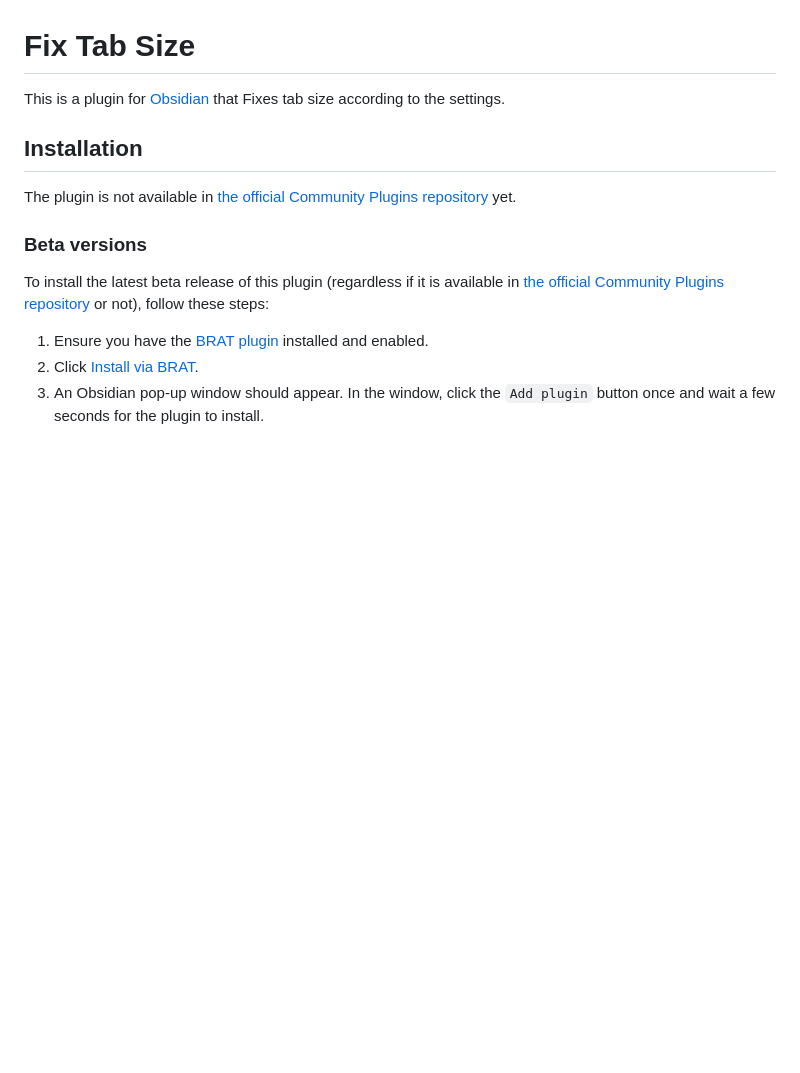
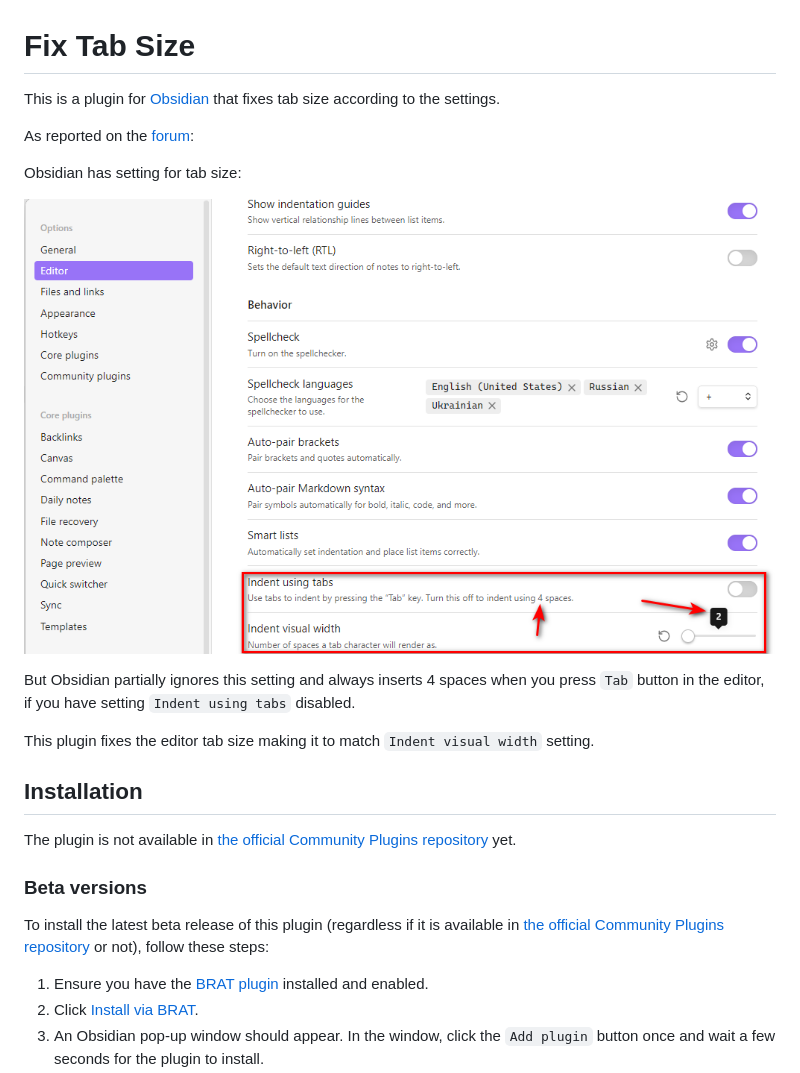
Before and after one commit to mnaoumov/obsidian-fix-tab-size, a Markdown page: README.md, the part around one of its changes. GitHub-like rendering; pictures changed too: images/tab-size.png (added); blank space fills up the shorter version.

Commit message:
docs: update README

```diff
--- a/README.md
+++ b/README.md
@@ -1,6 +1,16 @@
 # Fix Tab Size
 
-This is a plugin for [Obsidian](https://obsidian.md/) that Fixes tab size according to the settings.
+This is a plugin for [Obsidian](https://obsidian.md/) that fixes tab size according to the settings.
+
+As reported on the [forum](https://forum.obsidian.md/t/customizing-universal-tab-size/7998/2):
+
+Obsidian has setting for tab size:
+
+![](./images/tab-size.png)
+
+But Obsidian partially ignores this setting and always inserts 4 spaces when you press `Tab` button in the editor, if you have setting `Indent using tabs` disabled.
+
+This plugin fixes the editor tab size making it to match `Indent visual width` setting.
 
 ## Installation
 
```
Also changed, not shown: other parts of README.md (+1 -1 lines), 2 other files.
